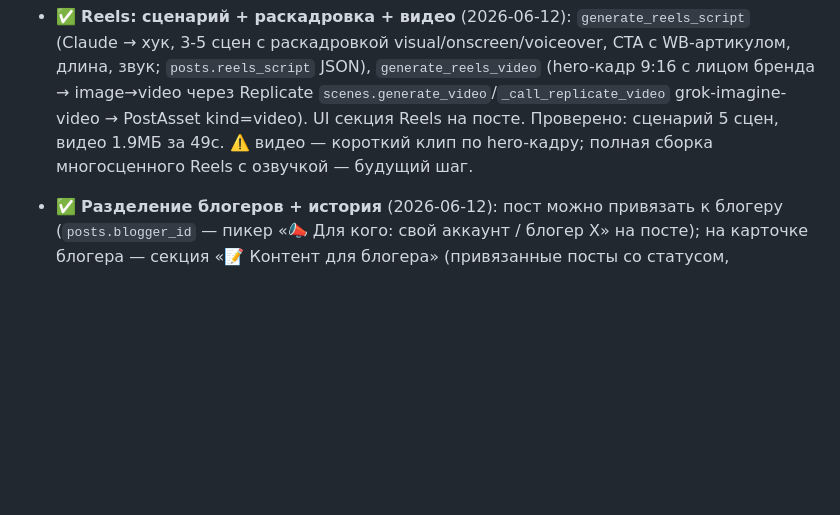
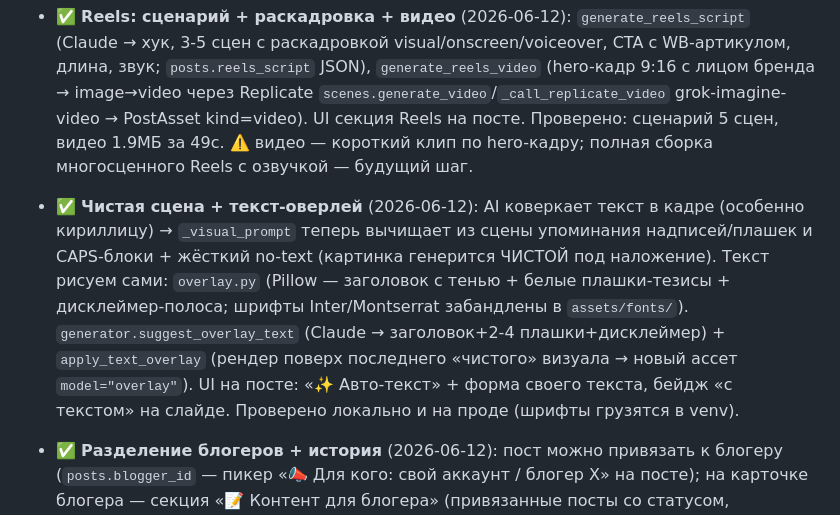
Before and after one commit to powerelix-app/instagram-automation, a Markdown page: PLANS.md, the part around the change. Rendered like a GitHub page; blank space fills up the shorter version.

Commit message:
docs(plans): чистая сцена + текст-оверлей (Pillow, кириллица)
Co-Authored-By: Claude Opus 4.8 <noreply@anthropic.com>

```diff
--- a/PLANS.md
+++ b/PLANS.md
@@ -43,6 +43,8 @@
 
 - ✅ **Reels: сценарий + раскадровка + видео** (2026-06-12): `generate_reels_script` (Claude → хук, 3-5 сцен с раскадровкой visual/onscreen/voiceover, CTA с WB-артикулом, длина, звук; `posts.reels_script` JSON), `generate_reels_video` (hero-кадр 9:16 с лицом бренда → image→video через Replicate `scenes.generate_video`/`_call_replicate_video` grok-imagine-video → PostAsset kind=video). UI секция Reels на посте. Проверено: сценарий 5 сцен, видео 1.9МБ за 49с. ⚠️ видео — короткий клип по hero-кадру; полная сборка многосценного Reels с озвучкой — будущий шаг.
 
+- ✅ **Чистая сцена + текст-оверлей** (2026-06-12): AI коверкает текст в кадре (особенно кириллицу) → `_visual_prompt` теперь вычищает из сцены упоминания надписей/плашек и CAPS-блоки + жёсткий no-text (картинка генерится ЧИСТОЙ под наложение). Текст рисуем сами: `overlay.py` (Pillow — заголовок с тенью + белые плашки-тезисы + дисклеймер-полоса; шрифты Inter/Montserrat забандлены в `assets/fonts/`). `generator.suggest_overlay_text` (Claude → заголовок+2-4 плашки+дисклеймер) + `apply_text_overlay` (рендер поверх последнего «чистого» визуала → новый ассет `model="overlay"`). UI на посте: «✨ Авто-текст» + форма своего текста, бейдж «с текстом» на слайде. Проверено локально и на проде (шрифты грузятся в venv).
+
 - ✅ **Разделение блогеров + история** (2026-06-12): пост можно привязать к блогеру (`posts.blogger_id` — пикер «📣 Для кого: свой аккаунт / блогер X» на посте); на карточке блогера — секция «📝 Контент для блогера» (привязанные посты со статусом, кликабельны). Контент-завод (свой аккаунт) и блогерская CRM теперь связаны: контент для блогера находится в его истории.
 
 **🎉 КОНВЕЙЕР MVP ГОТОВ (Фазы 1-7):** разведка (темы+аккаунты+AI-фильтр+видео) → план → банк идей → генерация (лицо бренда+банки) → аппрув+БАД-линт → публикация (Graph API+планировщик, режим симуляции) → аналитика. Всё задеплоено на `content.bandabogachey.online`. Боевой постинг включается флагом `CF_SIMULATE_PUBLISH=0`.
```
